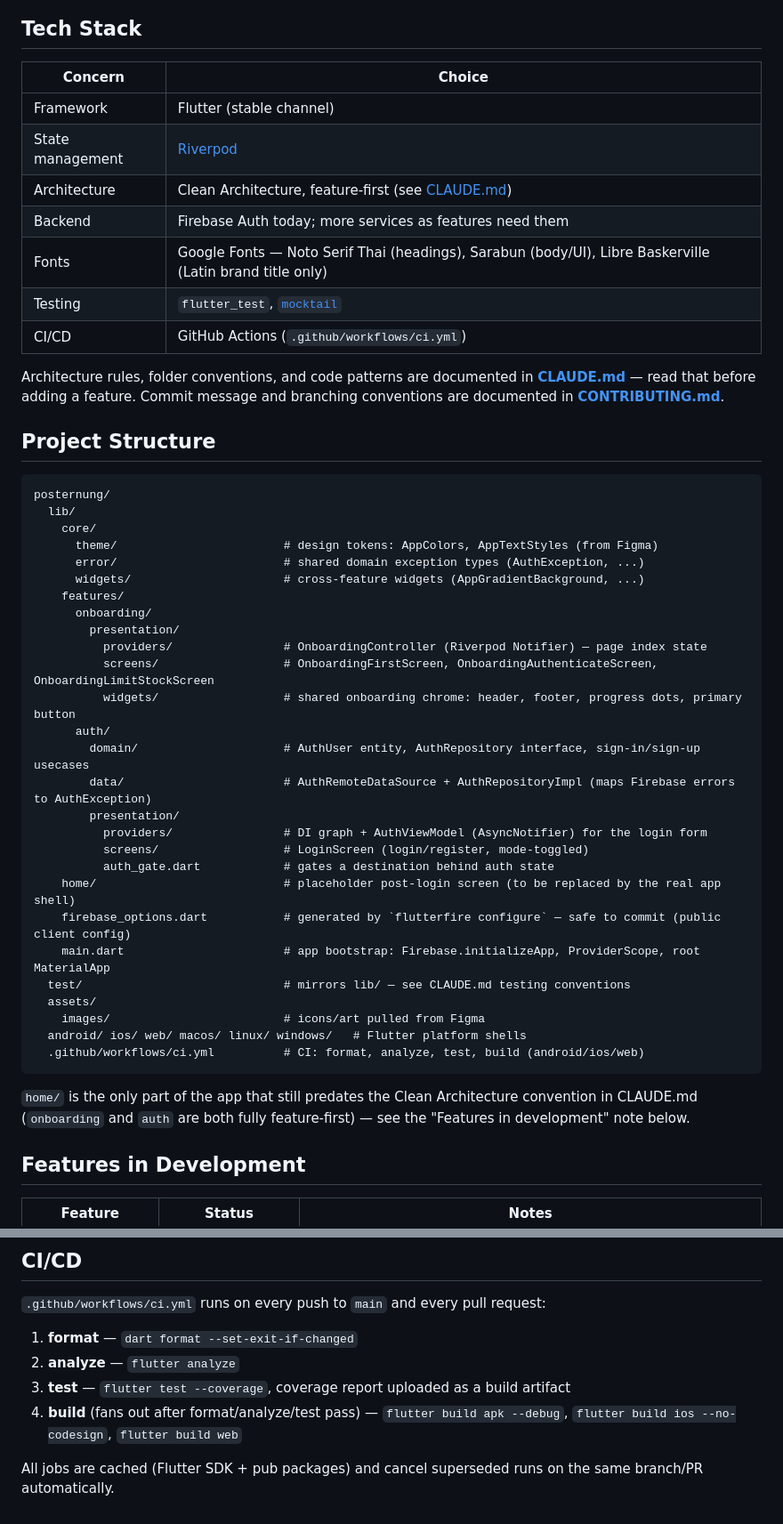
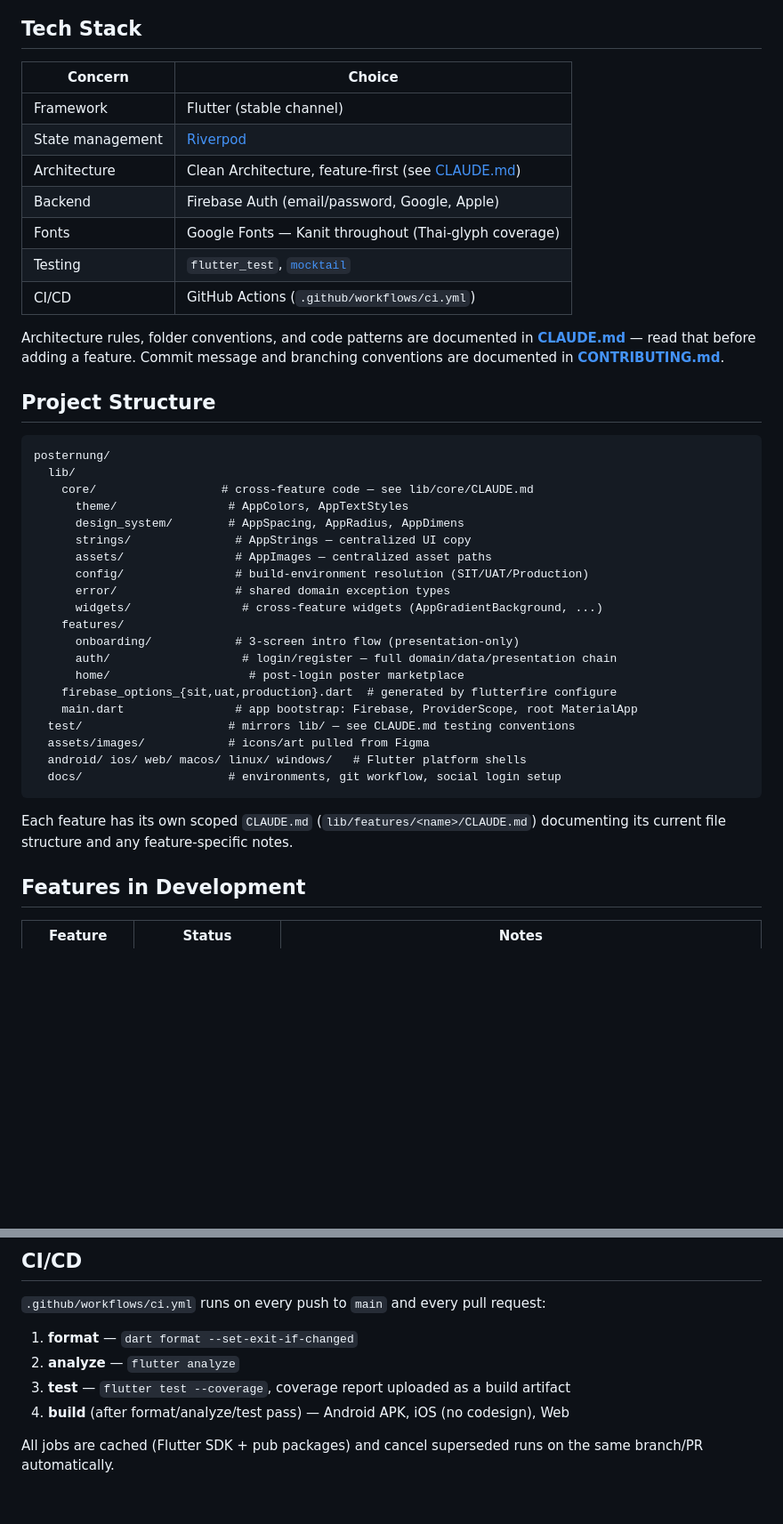
Before and after one commit to Chanothai/posternung, a Markdown page: README.md, 2 parts joined by grey strips. Shown at 89% size. Rendered like a GitHub page; blank space fills up the shorter version.

Commit message:
docs: update readme with current architecture and feature status (#9)
* fix(home): add missing home_looping_carousel widget and test

HomeEndingSoonSection and HomeFeaturedCollectionsSection already import
and rely on HomeLoopingCarousel, but the widget and its test were never
committed in the home-screen PR, leaving main uncompilable from a fresh
clone.

* refactor(core): add design token system and migrate lib/ onto it

Add AppSpacing/AppRadius/AppDimens (lib/core/design_system/) alongside
the existing AppColors/AppTextStyles, and migrate spacing, radius, and
icon/button-size magic numbers across auth, onboarding, and home onto
the new tokens. Values with no clean matching token, non-square icon
aspect ratios, and coincidental numeric matches are left as literals
by design — see lib/core/CLAUDE.md for the convention.

* refactor(core): centralize image asset paths in app_images.dart

Replace every raw 'assets/images/...' string literal passed to
SvgPicture.asset() across auth, onboarding, and home with a named
AppImages constant, mirroring the existing AppColors/AppStrings
convention. Also documents the rule in CLAUDE.md so new features add
assets to AppImages instead of referencing literal paths.

* docs: update readme with current architecture and feature status

Fonts, project structure, and feature status had drifted from the
codebase (stale font stack, missing core/ subfolders, home described
as a placeholder). Rewrites the tech stack, structure tree, and
Features in Development table to match CLAUDE.md, with business-
focused notes instead of implementation trivia.

---------

Co-authored-by: chanothai.d <chanothai.d@creativeme.co.th>

````diff
--- a/README.md
+++ b/README.md
@@ -6,15 +6,15 @@ A Flutter app for discovering and collecting rare, authenticated original movie
 
 ## Tech Stack
 
-| Concern            | Choice                                            |
-| ------------------ | -------------------------------------------------- |
-| Framework           | Flutter (stable channel)                           |
-| State management    | [Riverpod](https://pub.dev/packages/flutter_riverpod) |
-| Architecture         | Clean Architecture, feature-first (see [CLAUDE.md](CLAUDE.md)) |
-| Backend              | Firebase Auth today; more services as features need them |
-| Fonts                | Google Fonts — Noto Serif Thai (headings), Sarabun (body/UI), Libre Baskerville (Latin brand title only) |
-| Testing              | `flutter_test`, [`mocktail`](https://pub.dev/packages/mocktail) |
-| CI/CD                | GitHub Actions (`.github/workflows/ci.yml`)         |
+| Concern           | Choice                                                                    |
+| ------------------ | -------------------------------------------------------------------------- |
+| Framework          | Flutter (stable channel)                                                   |
+| State management   | [Riverpod](https://pub.dev/packages/flutter_riverpod)                      |
+| Architecture       | Clean Architecture, feature-first (see [CLAUDE.md](CLAUDE.md))             |
+| Backend            | Firebase Auth (email/password, Google, Apple)                              |
+| Fonts              | Google Fonts — Kanit throughout (Thai-glyph coverage)                      |
+| Testing            | `flutter_test`, [`mocktail`](https://pub.dev/packages/mocktail)            |
+| CI/CD              | GitHub Actions (`.github/workflows/ci.yml`)                                |
 
 Architecture rules, folder conventions, and code patterns are documented in **[CLAUDE.md](CLAUDE.md)** — read that before adding a feature. Commit message and branching conventions are documented in **[CONTRIBUTING.md](CONTRIBUTING.md)**.
 
@@ -23,34 +23,27 @@ Architecture rules, folder conventions, and code patterns are documented in **[C
 ```
 posternung/
   lib/
-    core/
-      theme/                        # design tokens: AppColors, AppTextStyles (from Figma)
-      error/                        # shared domain exception types (AuthException, ...)
-      widgets/                      # cross-feature widgets (AppGradientBackground, ...)
+    core/                  # cross-feature code — see lib/core/CLAUDE.md
+      theme/                # AppColors, AppTextStyles
+      design_system/        # AppSpacing, AppRadius, AppDimens
+      strings/               # AppStrings — centralized UI copy
+      assets/                # AppImages — centralized asset paths
+      config/                # build-environment resolution (SIT/UAT/Production)
+      error/                 # shared domain exception types
+      widgets/                # cross-feature widgets (AppGradientBackground, ...)
     features/
-      onboarding/
-        presentation/
-          providers/                # OnboardingController (Riverpod Notifier) — page index state
-          screens/                  # OnboardingFirstScreen, OnboardingAuthenticateScreen, OnboardingLimitStockScreen
-          widgets/                  # shared onboarding chrome: header, footer, progress dots, primary button
-      auth/
-        domain/                     # AuthUser entity, AuthRepository interface, sign-in/sign-up usecases
-        data/                       # AuthRemoteDataSource + AuthRepositoryImpl (maps Firebase errors to AuthException)
-        presentation/
-          providers/                # DI graph + AuthViewModel (AsyncNotifier) for the login form
-          screens/                  # LoginScreen (login/register, mode-toggled)
-          auth_gate.dart            # gates a destination behind auth state
-    home/                           # placeholder post-login screen (to be replaced by the real app shell)
-    firebase_options.dart           # generated by `flutterfire configure` — safe to commit (public client config)
-    main.dart                       # app bootstrap: Firebase.initializeApp, ProviderScope, root MaterialApp
-  test/                             # mirrors lib/ — see CLAUDE.md testing conventions
-  assets/
-    images/                         # icons/art pulled from Figma
+      onboarding/            # 3-screen intro flow (presentation-only)
+      auth/                   # login/register — full domain/data/presentation chain
+      home/                    # post-login poster marketplace
+    firebase_options_{sit,uat,production}.dart  # generated by flutterfire configure
+    main.dart                # app bootstrap: Firebase, ProviderScope, root MaterialApp
+  test/                     # mirrors lib/ — see CLAUDE.md testing conventions
+  assets/images/            # icons/art pulled from Figma
   android/ ios/ web/ macos/ linux/ windows/   # Flutter platform shells
-  .github/workflows/ci.yml          # CI: format, analyze, test, build (android/ios/web)
+  docs/                     # environments, git workflow, social login setup
 ```
 
-`home/` is the only part of the app that still predates the Clean Architecture convention in CLAUDE.md (`onboarding` and `auth` are both fully feature-first) — see the "Features in development" note below.
+Each feature has its own scoped `CLAUDE.md` (`lib/features/<name>/CLAUDE.md`) documenting its current file structure and any feature-specific notes.
 
 ## Features in Development
 
@@ -104,6 +99,6 @@ This repo enforces [Conventional Commits](https://www.conventionalcommits.org/)
 1. **format** — `dart format --set-exit-if-changed`
 2. **analyze** — `flutter analyze`
 3. **test** — `flutter test --coverage`, coverage report uploaded as a build artifact
-4. **build** (fans out after format/analyze/test pass) — `flutter build apk --debug`, `flutter build ios --no-codesign`, `flutter build web`
+4. **build** (after format/analyze/test pass) — Android APK, iOS (no codesign), Web
 
 All jobs are cached (Flutter SDK + pub packages) and cancel superseded runs on the same branch/PR automatically.
````
Also changed, not shown: other parts of README.md (+9 -7 lines).
